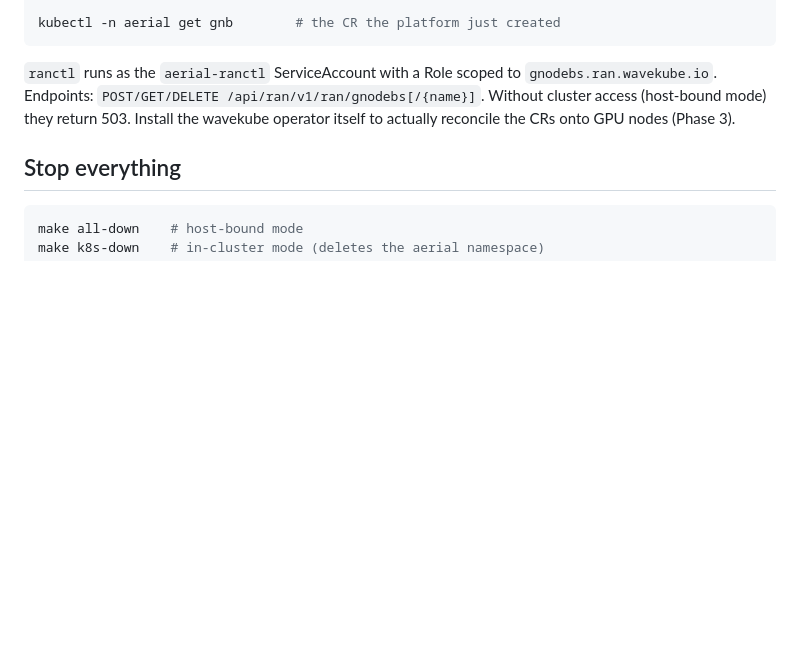
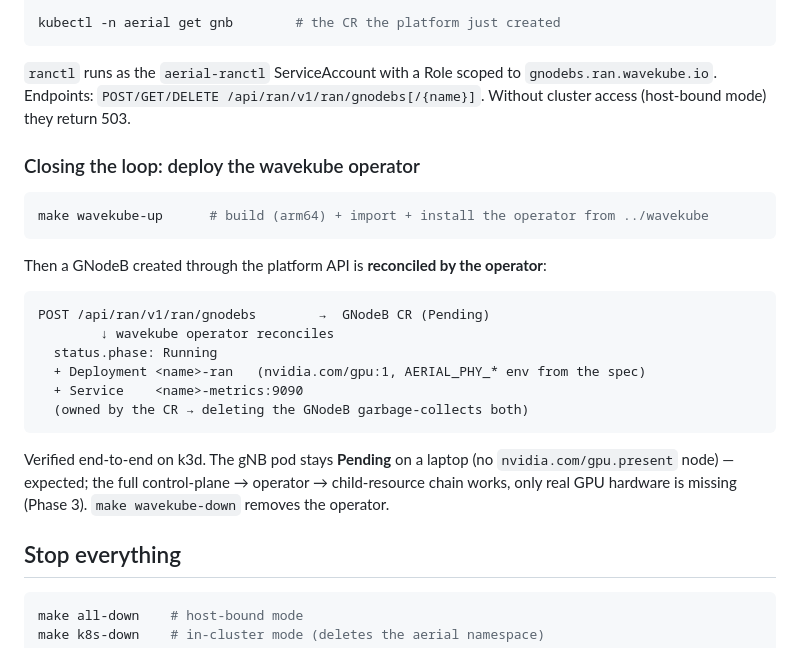
Before and after one commit to amayabdaniel/aerial-ran-platform, a Markdown page: README.md, the part around the change. GitHub-like rendering; blank space fills up the shorter version.

Commit message:
wavekube: make wavekube-up/down/logs targets + docs for the closed control-plane→operator→GNodeB loop

````diff
--- a/README.md
+++ b/README.md
@@ -85,7 +85,26 @@ curl -X POST http://localhost:18081/api/ran/v1/ran/gnodebs \
 kubectl -n aerial get gnb        # the CR the platform just created
 ```
 
-`ranctl` runs as the `aerial-ranctl` ServiceAccount with a Role scoped to `gnodebs.ran.wavekube.io`. Endpoints: `POST/GET/DELETE /api/ran/v1/ran/gnodebs[/{name}]`. Without cluster access (host-bound mode) they return 503. Install the wavekube operator itself to actually reconcile the CRs onto GPU nodes (Phase 3).
+`ranctl` runs as the `aerial-ranctl` ServiceAccount with a Role scoped to `gnodebs.ran.wavekube.io`. Endpoints: `POST/GET/DELETE /api/ran/v1/ran/gnodebs[/{name}]`. Without cluster access (host-bound mode) they return 503.
+
+### Closing the loop: deploy the wavekube operator
+
+```sh
+make wavekube-up      # build (arm64) + import + install the operator from ../wavekube
+```
+
+Then a GNodeB created through the platform API is **reconciled by the operator**:
+
+```
+POST /api/ran/v1/ran/gnodebs        →  GNodeB CR (Pending)
+        ↓ wavekube operator reconciles
+  status.phase: Running
+  + Deployment <name>-ran   (nvidia.com/gpu:1, AERIAL_PHY_* env from the spec)
+  + Service    <name>-metrics:9090
+  (owned by the CR → deleting the GNodeB garbage-collects both)
+```
+
+Verified end-to-end on k3d. The gNB pod stays **Pending** on a laptop (no `nvidia.com/gpu.present` node) — expected; the full control-plane → operator → child-resource chain works, only real GPU hardware is missing (Phase 3). `make wavekube-down` removes the operator.
 
 ## Stop everything
 
````
